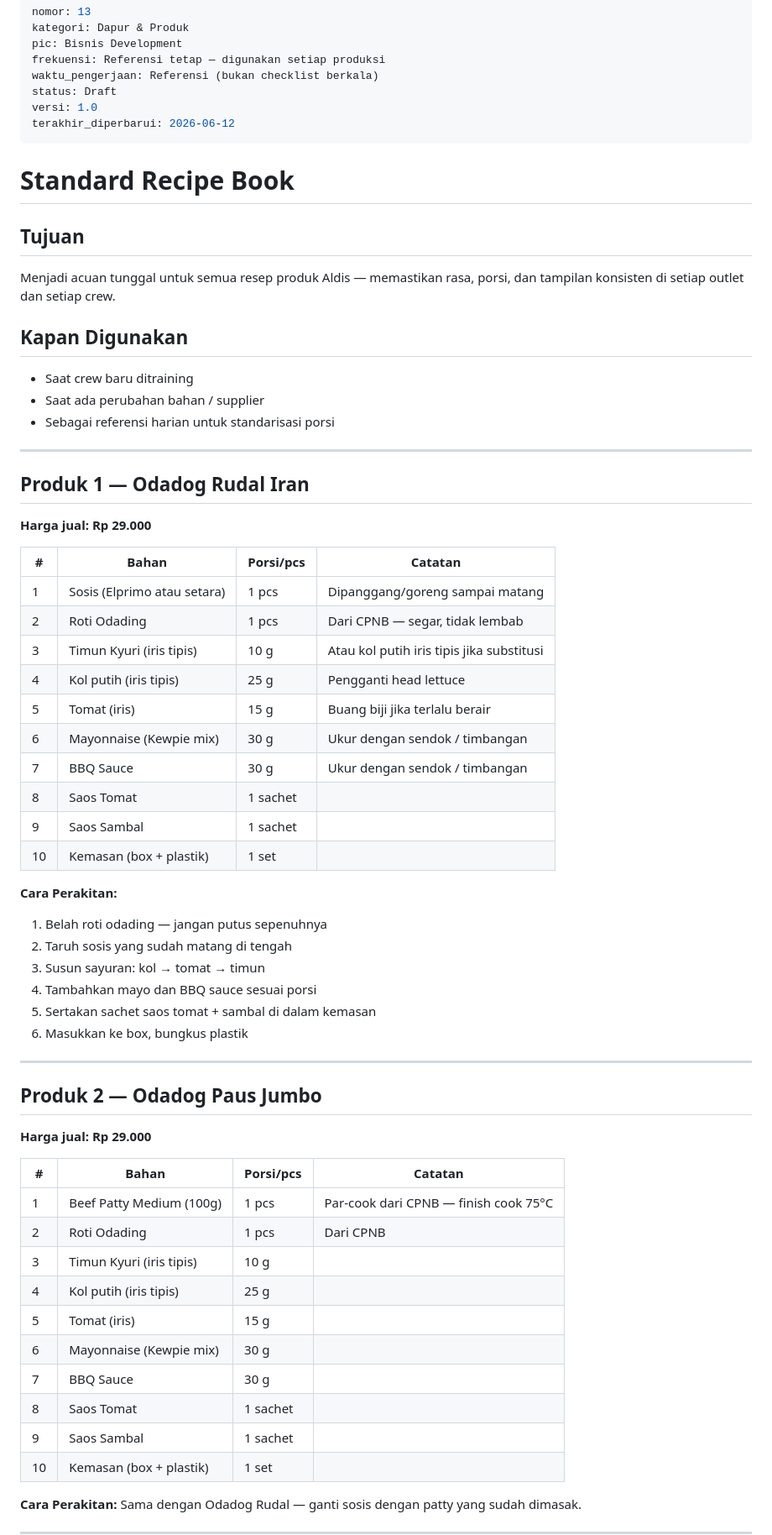
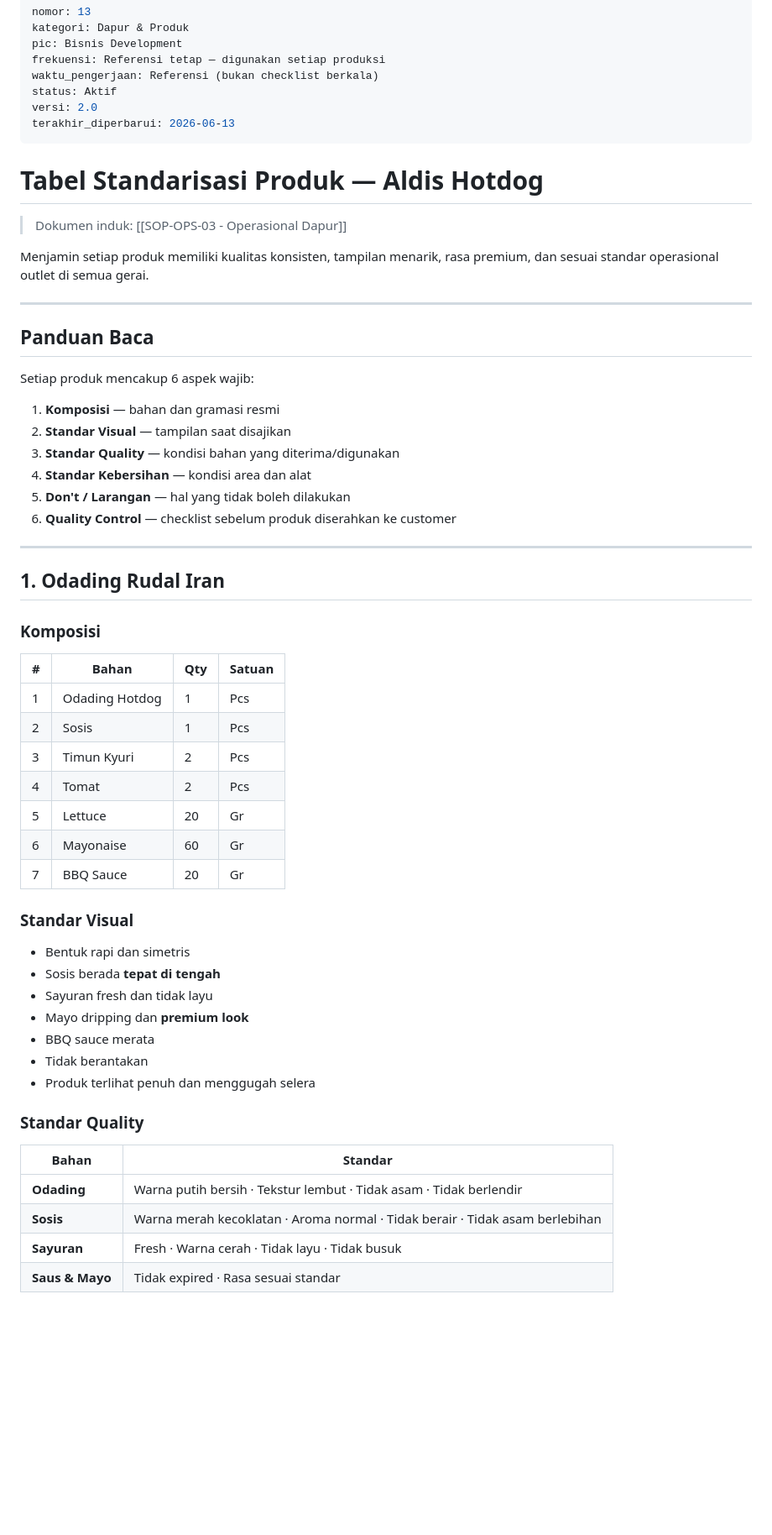
Before and after one commit to restyanaufal/aldis-sop, a Markdown page: 02 - Dapur & Produk/13 - Standard Recipe Book.md, the part around one of its changes. Shown at 84% size. Drawn GitHub-style; blank space fills up the shorter version.

```diff
--- a/02 - Dapur & Produk/13 - Standard Recipe Book.md
+++ b/02 - Dapur & Produk/13 - Standard Recipe Book.md
@@ -4,65 +4,60 @@ kategori: Dapur & Produk
 pic: Bisnis Development
 frekuensi: Referensi tetap — digunakan setiap produksi
 waktu_pengerjaan: Referensi (bukan checklist berkala)
-status: Draft
-versi: 1.0
-terakhir_diperbarui: 2026-06-12
+status: Aktif
+versi: 2.0
+terakhir_diperbarui: 2026-06-13
 ---
 
-# Standard Recipe Book
+# Tabel Standarisasi Produk — Aldis Hotdog
 
-## Tujuan
-Menjadi acuan tunggal untuk semua resep produk Aldis — memastikan rasa, porsi, dan tampilan konsisten di setiap outlet dan setiap crew.
+> Dokumen induk: [[SOP-OPS-03 - Operasional Dapur]]
 
-## Kapan Digunakan
-- Saat crew baru ditraining
-- Saat ada perubahan bahan / supplier
-- Sebagai referensi harian untuk standarisasi porsi
+Menjamin setiap produk memiliki kualitas konsisten, tampilan menarik, rasa premium, dan sesuai standar operasional outlet di semua gerai.
 
 ---
 
-## Produk 1 — Odadog Rudal Iran
+## Panduan Baca
 
-**Harga jual: Rp 29.000**
-
-| # | Bahan | Porsi/pcs | Catatan |
-|---|-------|-----------|---------|
-| 1 | Sosis (Elprimo atau setara) | 1 pcs | Dipanggang/goreng sampai matang |
-| 2 | Roti Odading | 1 pcs | Dari CPNB — segar, tidak lembab |
-| 3 | Timun Kyuri (iris tipis) | 10 g | Atau kol putih iris tipis jika substitusi |
-| 4 | Kol putih (iris tipis) | 25 g | Pengganti head lettuce |
-| 5 | Tomat (iris) | 15 g | Buang biji jika terlalu berair |
-| 6 | Mayonnaise (Kewpie mix) | 30 g | Ukur dengan sendok / timbangan |
-| 7 | BBQ Sauce | 30 g | Ukur dengan sendok / timbangan |
-| 8 | Saos Tomat | 1 sachet | |
-| 9 | Saos Sambal | 1 sachet | |
-| 10 | Kemasan (box + plastik) | 1 set | |
-
-**Cara Perakitan:**
-1. Belah roti odading — jangan putus sepenuhnya
-2. Taruh sosis yang sudah matang di tengah
-3. Susun sayuran: kol → tomat → timun
-4. Tambahkan mayo dan BBQ sauce sesuai porsi
-5. Sertakan sachet saos tomat + sambal di dalam kemasan
-6. Masukkan ke box, bungkus plastik
+Setiap produk mencakup 6 aspek wajib:
+1. **Komposisi** — bahan dan gramasi resmi
+2. **Standar Visual** — tampilan saat disajikan
+3. **Standar Quality** — kondisi bahan yang diterima/digunakan
+4. **Standar Kebersihan** — kondisi area dan alat
+5. **Don't / Larangan** — hal yang tidak boleh dilakukan
+6. **Quality Control** — checklist sebelum produk diserahkan ke customer
 
 ---
 
-## Produk 2 — Odadog Paus Jumbo
+## 1. Odading Rudal Iran
 
-**Harga jual: Rp 29.000**
+### Komposisi
 
-| # | Bahan | Porsi/pcs | Catatan |
-|---|-------|-----------|---------|
-| 1 | Beef Patty Medium (100g) | 1 pcs | Par-cook dari CPNB — finish cook 75°C |
-| 2 | Roti Odading | 1 pcs | Dari CPNB |
-| 3 | Timun Kyuri (iris tipis) | 10 g | |
-| 4 | Kol putih (iris tipis) | 25 g | |
-| 5 | Tomat (iris) | 15 g | |
-| 6 | Mayonnaise (Kewpie mix) | 30 g | |
-| 7 | BBQ Sauce | 30 g | |
-| 8 | Saos Tomat | 1 sachet | |
-| 9 | Saos Sambal | 1 sachet | |
-| 10 | Kemasan (box + plastik) | 1 set | |
+| # | Bahan | Qty | Satuan |
+|---|-------|-----|--------|
+| 1 | Odading Hotdog | 1 | Pcs |
+| 2 | Sosis | 1 | Pcs |
+| 3 | Timun Kyuri | 2 | Pcs |
+| 4 | Tomat | 2 | Pcs |
+| 5 | Lettuce | 20 | Gr |
+| 6 | Mayonaise | 60 | Gr |
+| 7 | BBQ Sauce | 20 | Gr |
 
-**Cara Perakitan:** Sama dengan Odadog Rudal — ganti sosis dengan patty yang sudah dimasak.
+### Standar Visual
+- Bentuk rapi dan simetris
+- Sosis berada **tepat di tengah**
+- Sayuran fresh dan tidak layu
+- Mayo dripping dan **premium look**
+- BBQ sauce merata
+- Tidak berantakan
+- Produk terlihat penuh dan menggugah selera
+
+### Standar Quality
+
+| Bahan | Standar |
+|-------|---------|
+| **Odading** | Warna putih bersih · Tekstur lembut · Tidak asam · Tidak berlendir |
+| **Sosis** | Warna merah kecoklatan · Aroma normal · Tidak berair · Tidak asam berlebihan |
+| **Sayuran** | Fresh · Warna cerah · Tidak layu · Tidak busuk |
+| **Saus & Mayo** | Tidak expired · Rasa sesuai standar |
+
```
Also changed, not shown: other parts of 02 - Dapur & Produk/13 - Standard Recipe Book.md (+229 -56 lines).
